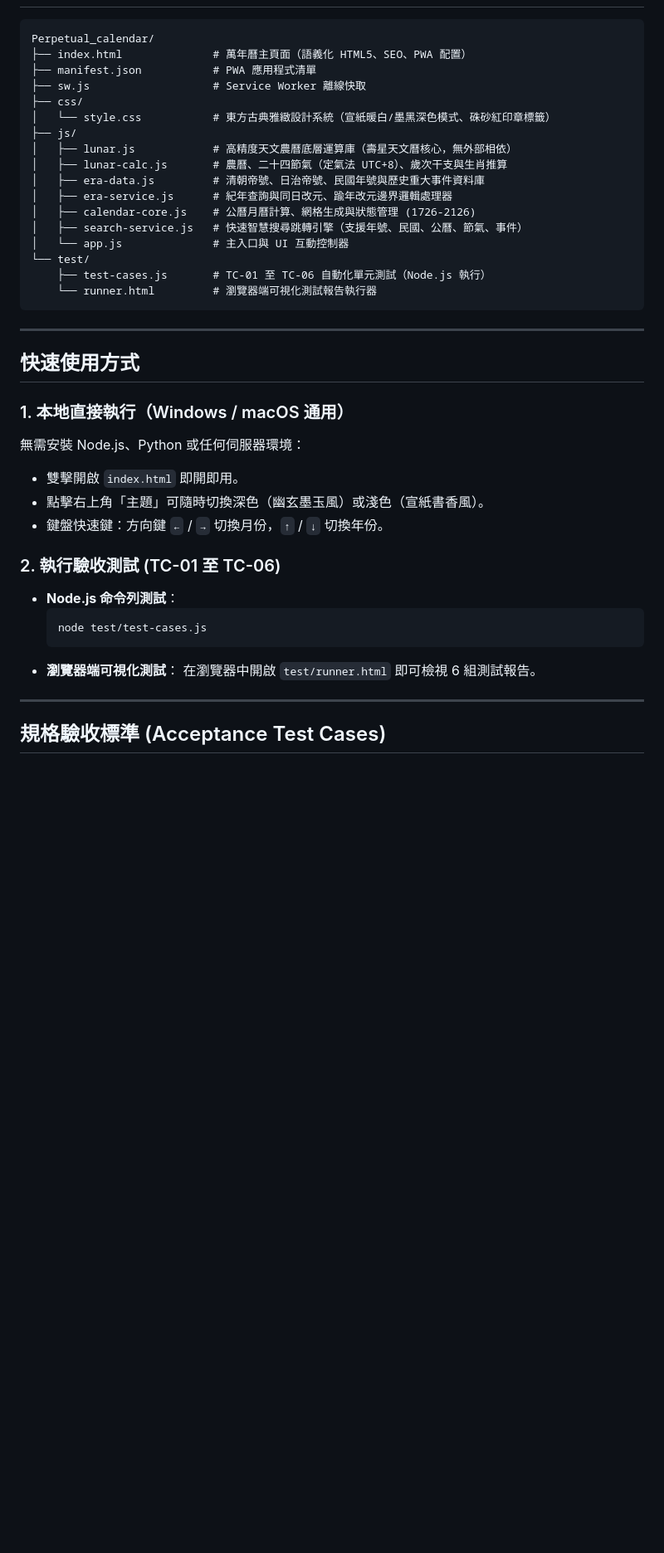
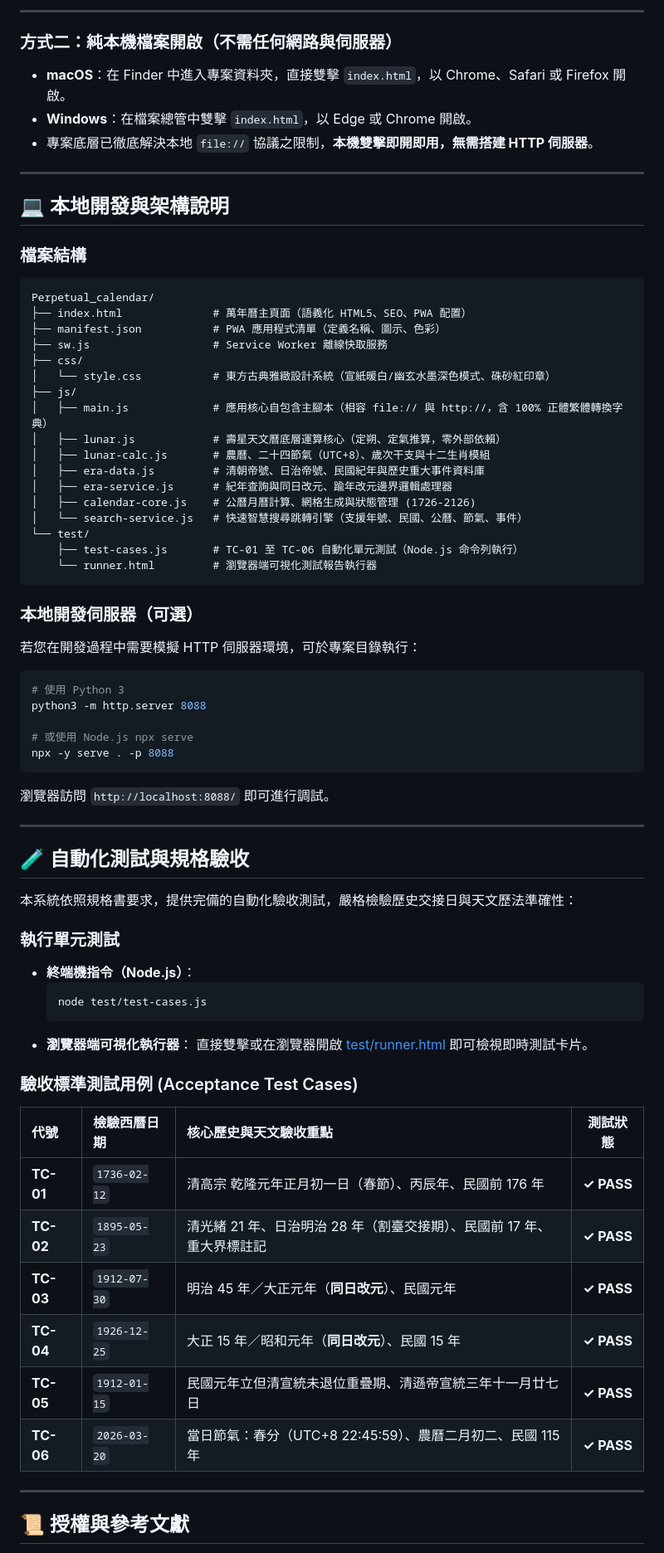
Before and after one commit to taichi16/Perpetual_calendar, a Markdown page: README.md, the part around one of its changes. Shown at 83% size. Rendered like a GitHub page; blank space fills up the shorter version.

````diff
--- a/README.md
+++ b/README.md
@@ -27,43 +66,77 @@
+---
+
+### 方式二：純本機檔案開啟（不需任何網路與伺服器）
+
+- **macOS**：在 Finder 中進入專案資料夾，直接雙擊 `index.html`，以 Chrome、Safari 或 Firefox 開啟。
+- **Windows**：在檔案總管中雙擊 `index.html`，以 Edge 或 Chrome 開啟。
+- 專案底層已徹底解決本地 `file://` 協議之限制，**本機雙擊即開即用，無需搭建 HTTP 伺服器**。
+
+---
+
+## 💻 本地開發與架構說明
+
+### 檔案結構
 
 ```
 Perpetual_calendar/
 ├── index.html              # 萬年曆主頁面（語義化 HTML5、SEO、PWA 配置）
-├── manifest.json           # PWA 應用程式清單
-├── sw.js                   # Service Worker 離線快取
+├── manifest.json           # PWA 應用程式清單（定義名稱、圖示、色彩）
+├── sw.js                   # Service Worker 離線快取服務
 ├── css/
-│   └── style.css           # 東方古典雅緻設計系統（宣紙暖白/墨黑深色模式、硃砂紅印章標籤）
+│   └── style.css           # 東方古典雅緻設計系統（宣紙暖白/幽玄水墨深色模式、硃砂紅印章）
 ├── js/
-│   ├── lunar.js            # 高精度天文農曆底層運算庫（壽星天文曆核心，無外部相依）
-│   ├── lunar-calc.js       # 農曆、二十四節氣（定氣法 UTC+8）、歲次干支與生肖推算
-│   ├── era-data.js         # 清朝帝號、日治帝號、民國年號與歷史重大事件資料庫
+│   ├── main.js             # 應用核心自包含主腳本（相容 file:// 與 http://，含 100% 正體繁體轉換字典）
+│   ├── lunar.js            # 壽星天文曆底層運算核心（定朔、定氣推算，零外部依賴）
+│   ├── lunar-calc.js       # 農曆、二十四節氣（UTC+8）、歲次干支與十二生肖模組
+│   ├── era-data.js         # 清朝帝號、日治帝號、民國紀年與歷史重大事件資料庫
 │   ├── era-service.js      # 紀年查詢與同日改元、踰年改元邊界邏輯處理器
 │   ├── calendar-core.js    # 公曆月曆計算、網格生成與狀態管理 (1726-2126)
-│   ├── search-service.js   # 快速智慧搜尋跳轉引擎（支援年號、民國、公曆、節氣、事件）
-│   └── app.js              # 主入口與 UI 互動控制器
+│   └── search-service.js   # 快速智慧搜尋跳轉引擎（支援年號、民國、公曆、節氣、事件）
 └── test/
-    ├── test-cases.js       # TC-01 至 TC-06 自動化單元測試（Node.js 執行）
+    ├── test-cases.js       # TC-01 至 TC-06 自動化單元測試（Node.js 命令列執行）
     └── runner.html         # 瀏覽器端可視化測試報告執行器
 ```
 
+### 本地開發伺服器（可選）
+
+若您在開發過程中需要模擬 HTTP 伺服器環境，可於專案目錄執行：
+
+```bash
+# 使用 Python 3
+python3 -m http.server 8088
+
+# 或使用 Node.js npx serve
+npx -y serve . -p 8088
+```
+瀏覽器訪問 `http://localhost:8088/` 即可進行調試。
+
 ---
 
-## 快速使用方式
+## 🧪 自動化測試與規格驗收
 
-### 1. 本地直接執行（Windows / macOS 通用）
-無需安裝 Node.js、Python 或任何伺服器環境：
-- 雙擊開啟 `index.html` 即開即用。
-- 點擊右上角「主題」可隨時切換深色（幽玄墨玉風）或淺色（宣紙書香風）。
-- 鍵盤快速鍵：方向鍵 `←` / `→` 切換月份，`↑` / `↓` 切換年份。
+本系統依照規格書要求，提供完備的自動化驗收測試，嚴格檢驗歷史交接日與天文歷法準確性：
 
-### 2. 執行驗收測試 (TC-01 至 TC-06)
-- **Node.js 命令列測試**：
+### 執行單元測試
+
+- **終端機指令（Node.js）**：
   ```bash
   node test/test-cases.js
   ```
-- **瀏覽器端可視化測試**：
-  在瀏覽器中開啟 `test/runner.html` 即可檢視 6 組測試報告。
+- **瀏覽器端可視化執行器**：
+  直接雙擊或在瀏覽器開啟 [test/runner.html](file:///Users/taichi/AI/Perpetual_calendar/test/runner.html) 即可檢視即時測試卡片。
+
+### 驗收標準測試用例 (Acceptance Test Cases)
+
+| 代號 | 檢驗西曆日期 | 核心歷史與天文驗收重點 | 測試狀態 |
+| :--- | :--- | :--- | :---: |
+| **TC-01** | `1736-02-12` | 清高宗 乾隆元年正月初一日（春節）、丙辰年、民國前 176 年 | **✓ PASS** |
+| **TC-02** | `1895-05-23` | 清光緒 21 年、日治明治 28 年（割臺交接期）、民國前 17 年、重大界標註記 | **✓ PASS** |
+| **TC-03** | `1912-07-30` | 明治 45 年／大正元年（**同日改元**）、民國元年 | **✓ PASS** |
+| **TC-04** | `1926-12-25` | 大正 15 年／昭和元年（**同日改元**）、民國 15 年 | **✓ PASS** |
+| **TC-05** | `1912-01-15` | 民國元年立但清宣統未退位重疊期、清遜帝宣統三年十一月廿七日 | **✓ PASS** |
+| **TC-06** | `2026-03-20` | 當日節氣：春分（UTC+8 22:45:59）、農曆二月初二、民國 115 年 | **✓ PASS** |
 
 ---
 
-## 規格驗收標準 (Acceptance Test Cases)
+## 📜 授權與參考文獻
 
````
Also changed, not shown: other parts of README.md (+57 -23 lines).
